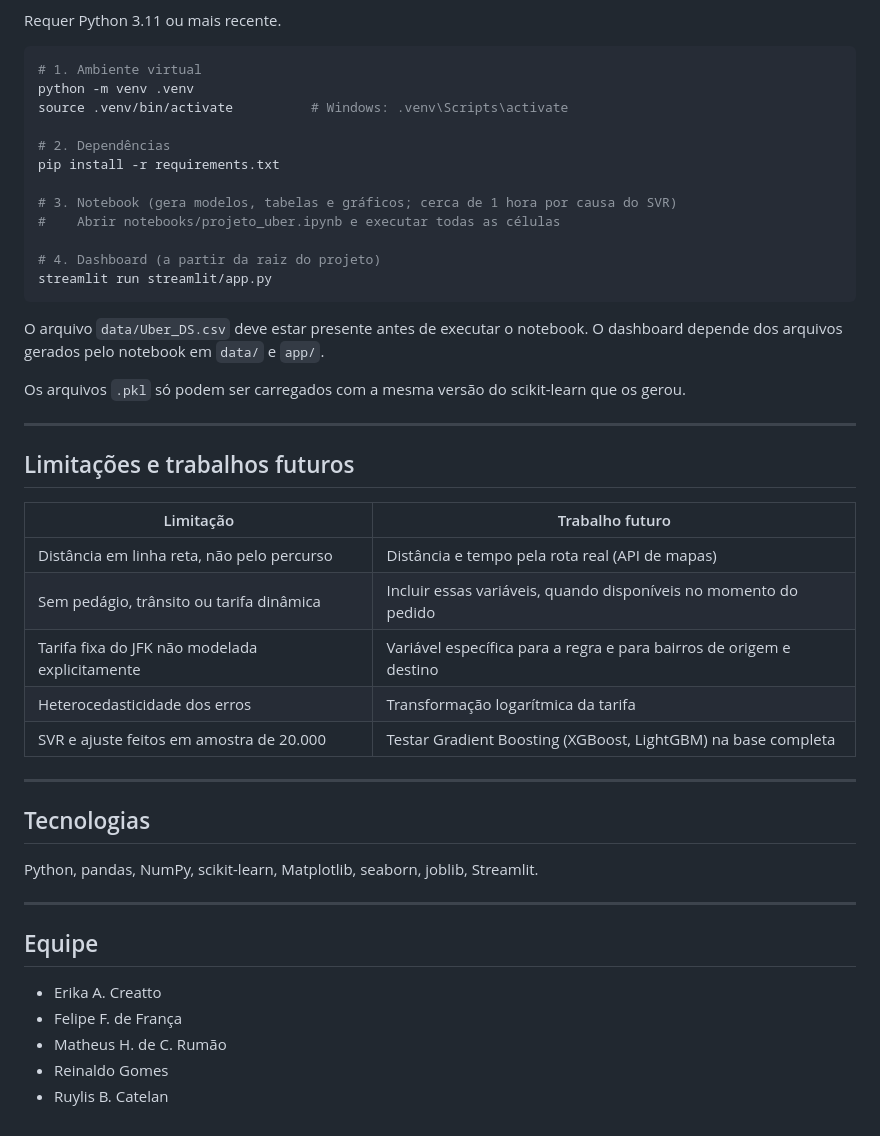
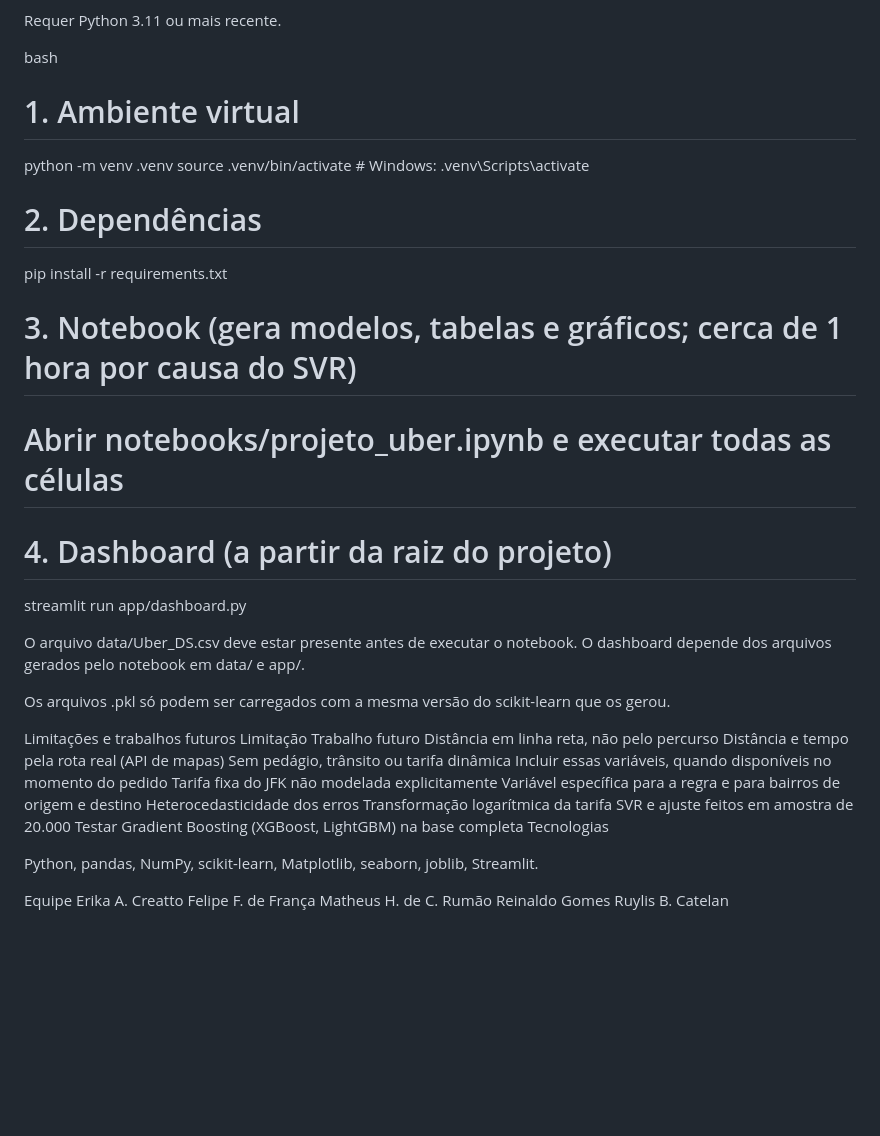
Before and after one commit to Matheus-bot/projeto-ml-uber, a Markdown page: README.md, the part around one of its changes. Rendered like a GitHub page; blank space fills up the shorter version.

````diff
--- a/README.md
+++ b/README.md
@@ -328,7 +279,7 @@ projeto-ml-uber/
 
 Requer Python 3.11 ou mais recente.
 
-```bash
+bash
 # 1. Ambiente virtual
 python -m venv .venv
 source .venv/bin/activate          # Windows: .venv\Scripts\activate
@@ -340,37 +291,26 @@ pip install -r requirements.txt
 #    Abrir notebooks/projeto_uber.ipynb e executar todas as células
 
 # 4. Dashboard (a partir da raiz do projeto)
-streamlit run streamlit/app.py
-```
+streamlit run app/dashboard.py
 
-O arquivo `data/Uber_DS.csv` deve estar presente antes de executar o notebook. O dashboard depende dos arquivos gerados pelo notebook em `data/` e `app/`.
+O arquivo data/Uber_DS.csv deve estar presente antes de executar o notebook. O dashboard depende dos arquivos gerados pelo notebook em data/ e app/.
 
-Os arquivos `.pkl` só podem ser carregados com a mesma versão do scikit-learn que os gerou.
+Os arquivos .pkl só podem ser carregados com a mesma versão do scikit-learn que os gerou.
 
----
-
-## Limitações e trabalhos futuros
-
-| Limitação | Trabalho futuro |
-| --- | --- |
-| Distância em linha reta, não pelo percurso | Distância e tempo pela rota real (API de mapas) |
-| Sem pedágio, trânsito ou tarifa dinâmica | Incluir essas variáveis, quando disponíveis no momento do pedido |
-| Tarifa fixa do JFK não modelada explicitamente | Variável específica para a regra e para bairros de origem e destino |
-| Heterocedasticidade dos erros | Transformação logarítmica da tarifa |
-| SVR e ajuste feitos em amostra de 20.000 | Testar Gradient Boosting (XGBoost, LightGBM) na base completa |
-
----
-
-## Tecnologias
+Limitações e trabalhos futuros
+Limitação	Trabalho futuro
+Distância em linha reta, não pelo percurso	Distância e tempo pela rota real (API de mapas)
+Sem pedágio, trânsito ou tarifa dinâmica	Incluir essas variáveis, quando disponíveis no momento do pedido
+Tarifa fixa do JFK não modelada explicitamente	Variável específica para a regra e para bairros de origem e destino
+Heterocedasticidade dos erros	Transformação logarítmica da tarifa
+SVR e ajuste feitos em amostra de 20.000	Testar Gradient Boosting (XGBoost, LightGBM) na base completa
+Tecnologias
 
 Python, pandas, NumPy, scikit-learn, Matplotlib, seaborn, joblib, Streamlit.
 
----
-
-## Equipe
-
-- Erika A. Creatto
-- Felipe F. de França
-- Matheus H. de C. Rumão
-- Reinaldo Gomes
-- Ruylis B. Catelan
+Equipe
+Erika A. Creatto
+Felipe F. de França
+Matheus H. de C. Rumão
+Reinaldo Gomes
+Ruylis B. Catelan
````
Also changed, not shown: other parts of README.md (+115 -164 lines).
